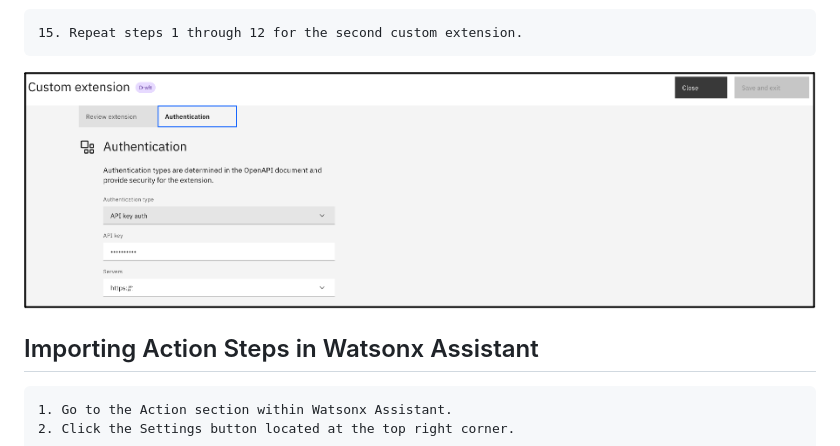
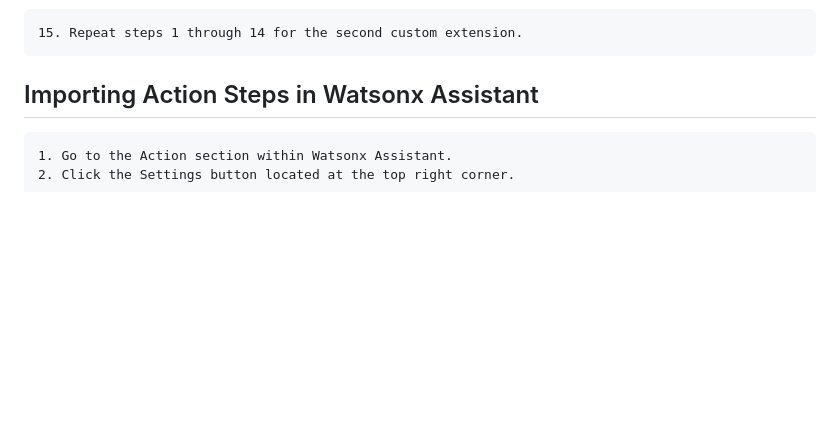
Before and after one commit to rkp455/guardium-functionalities-custom-extensions, a Markdown page: README.md, the part around the change. GitHub-like rendering; blank space fills up the shorter version.

```diff
--- a/README.md
+++ b/README.md
@@ -57,9 +57,7 @@ This repo contains two main folder.
 
 ![img](./static/9.png)
 
-    15. Repeat steps 1 through 12 for the second custom extension.
-
-![img](./static/10.png)
+    15. Repeat steps 1 through 14 for the second custom extension.
 
 ## Importing Action Steps in Watsonx Assistant
     1. Go to the Action section within Watsonx Assistant.
```
